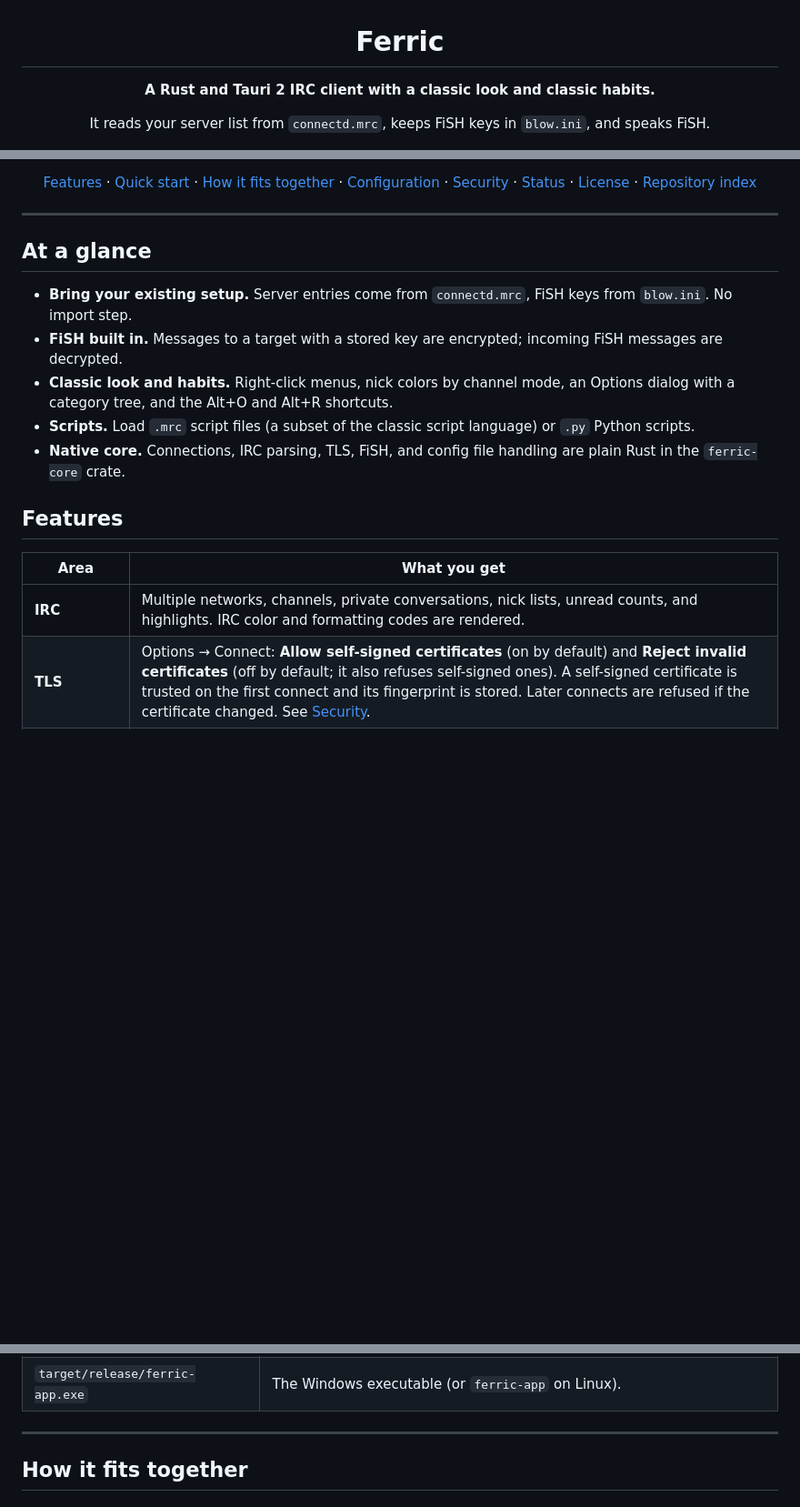
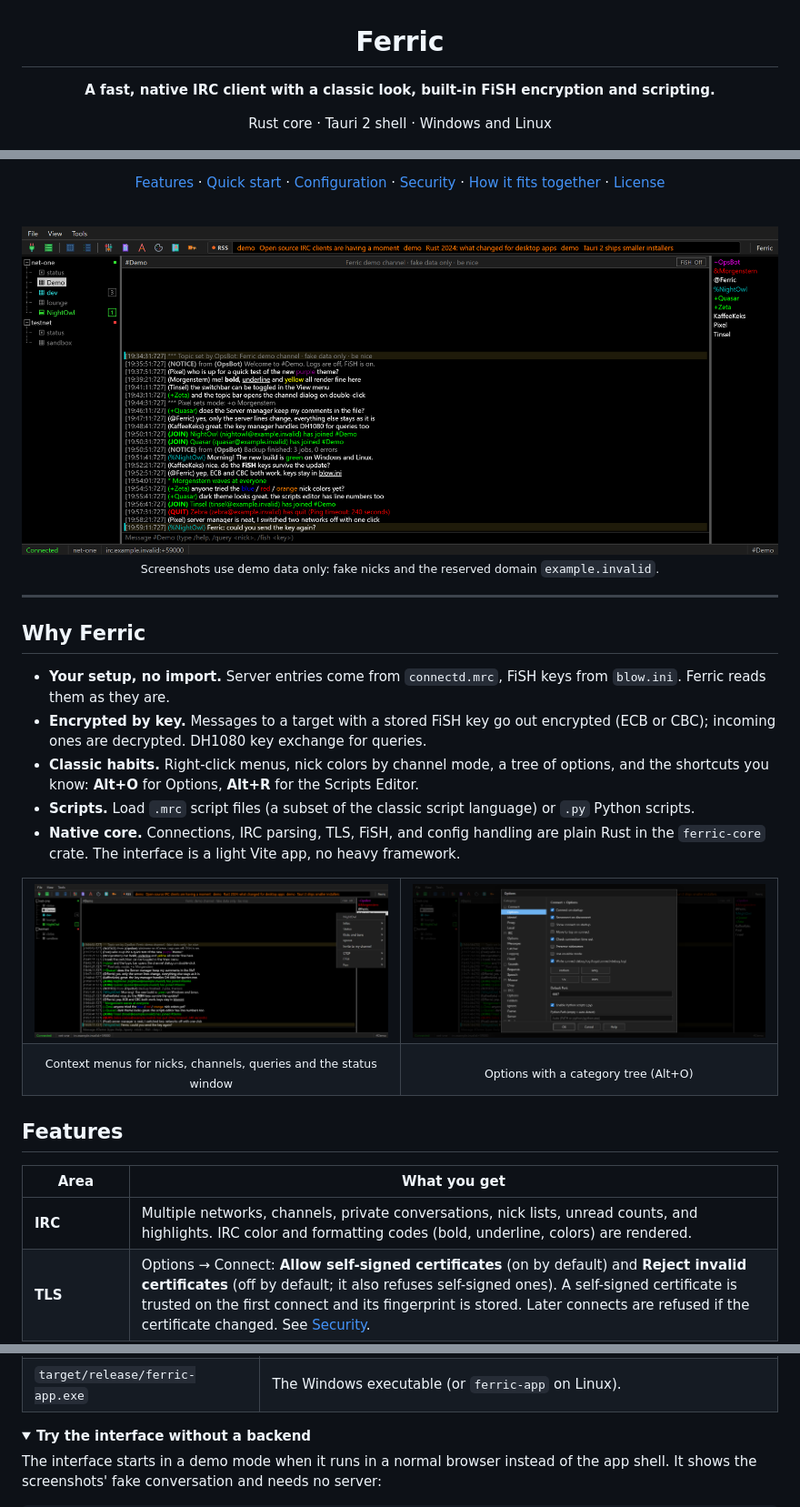
Before and after one commit to DEADC1DE/ferric, a Markdown page: README.md, 3 parts joined by grey strips. Shown at 91% size. GitHub-like rendering; pictures changed too: assets/screenshots/main-dark.png (added), assets/screenshots/nick-menu.png (added), assets/screenshots/options.png (added); folded sections open; blank space fills up the shorter version.

Commit message:
README with screenshots and demo conversation

```diff
--- a/README.md
+++ b/README.md
@@ -2,8 +2,8 @@
 
 # Ferric
 
-**A Rust and Tauri 2 IRC client with a classic look and classic habits.**
+**A fast, native IRC client with a classic look, built-in FiSH encryption and scripting.**
 
-It reads your server list from `connectd.mrc`, keeps FiSH keys in `blow.ini`, and speaks FiSH.
+Rust core · Tauri 2 shell · Windows and Linux
 
 ![Rust](https://img.shields.io/badge/Rust-2021%20edition-orange?logo=rust)
@@ -11,24 +13,41 @@ It reads your server list from `connectd.mrc`, keeps FiSH keys in `blow.ini`, an
 ![Status](https://img.shields.io/badge/status-early%20development-yellow)
 
-[Features](#features) · [Quick start](#quick-start) · [How it fits together](#how-it-fits-together) · [Configuration](#configuration) · [Security](#security) · [Status](#project-status) · [License](#license) · [Repository index](index.md)
+[Features](#features) · [Quick start](#quick-start) · [Configuration](#configuration) · [Security](#security) · [How it fits together](#how-it-fits-together) · [License](#license)
+
+<br>
+
+<img src="assets/screenshots/main-dark.png" alt="Ferric main window: server tree, chat with colors, nick list with channel modes, RSS ticker" width="100%">
+
+<sub>Screenshots use demo data only: fake nicks and the reserved domain <code>example.invalid</code>.</sub>
 
 </div>
 
 ---
 
-## At a glance
+## Why Ferric
 
-- **Bring your existing setup.** Server entries come from `connectd.mrc`, FiSH keys from `blow.ini`. No import step.
-- **FiSH built in.** Messages to a target with a stored key are encrypted; incoming FiSH messages are decrypted.
-- **Classic look and habits.** Right-click menus, nick colors by channel mode, an Options dialog with a category tree, and the Alt+O and Alt+R shortcuts.
+- **Your setup, no import.** Server entries come from `connectd.mrc`, FiSH keys from `blow.ini`. Ferric reads them as they are.
+- **Encrypted by key.** Messages to a target with a stored FiSH key go out encrypted (ECB or CBC); incoming ones are decrypted. DH1080 key exchange for queries.
+- **Classic habits.** Right-click menus, nick colors by channel mode, a tree of options, and the shortcuts you know: **Alt+O** for Options, **Alt+R** for the Scripts Editor.
 - **Scripts.** Load `.mrc` script files (a subset of the classic script language) or `.py` Python scripts.
-- **Native core.** Connections, IRC parsing, TLS, FiSH, and config file handling are plain Rust in the `ferric-core` crate.
+- **Native core.** Connections, IRC parsing, TLS, FiSH, and config handling are plain Rust in the `ferric-core` crate. The interface is a light Vite app, no heavy framework.
+
+<table>
+  <tr>
+    <td width="50%"><img src="assets/screenshots/nick-menu.png" alt="Right-click menu on a nick: Infos, Status, Kicks and bans, Ignore, Invite, CTCP, FiSH"></td>
+    <td width="50%"><img src="assets/screenshots/options.png" alt="Options dialog with a category tree: Connect, IRC, Sounds, Mouse, DCC, Display"></td>
+  </tr>
+  <tr>
+    <td align="center"><sub>Context menus for nicks, channels, queries and the status window</sub></td>
+    <td align="center"><sub>Options with a category tree (Alt+O)</sub></td>
+  </tr>
+</table>
 
 ## Features
 
 | Area | What you get |
 |---|---|
-| **IRC** | Multiple networks, channels, private conversations, nick lists, unread counts, and highlights. IRC color and formatting codes are rendered. |
+| **IRC** | Multiple networks, channels, private conversations, nick lists, unread counts, and highlights. IRC color and formatting codes (bold, underline, colors) are rendered. |
 | **TLS** | Options → Connect: **Allow self-signed certificates** (on by default) and **Reject invalid certificates** (off by default; it also refuses self-signed ones). A self-signed certificate is trusted on the first connect and its fingerprint is stored. Later connects are refused if the certificate changed. See [Security](#security). |
 | **FiSH** | ECB by default. A key stored with the `cbc:` prefix sends in CBC. Incoming CBC messages are recognized by their `+OK *` or `mcps *` prefix, independent of the key. Key exchange via DH1080 for private queries. Manage keys in **Tools → FiSH key manager…** or with `/fish`, `/keys`, and `/delkey`. |
 | **Context menus** | Right-click menus for the sidebar, the status window, channels, queries, the nick list, chat senders, and the menu bar. |
@@ -129,7 +149,8 @@ cargo test -p ferric-core
 
 </details>
 
----
+<details>
+<summary><b>Try the interface without a backend</b></summary>
 
-## How it fits together
+The interface starts in a demo mode when it runs in a normal browser instead of the app shell. It shows the screenshots' fake conversation and needs no server:
 
```
Also changed, not shown: other parts of README.md (+50 -37 lines), 1 other file.
